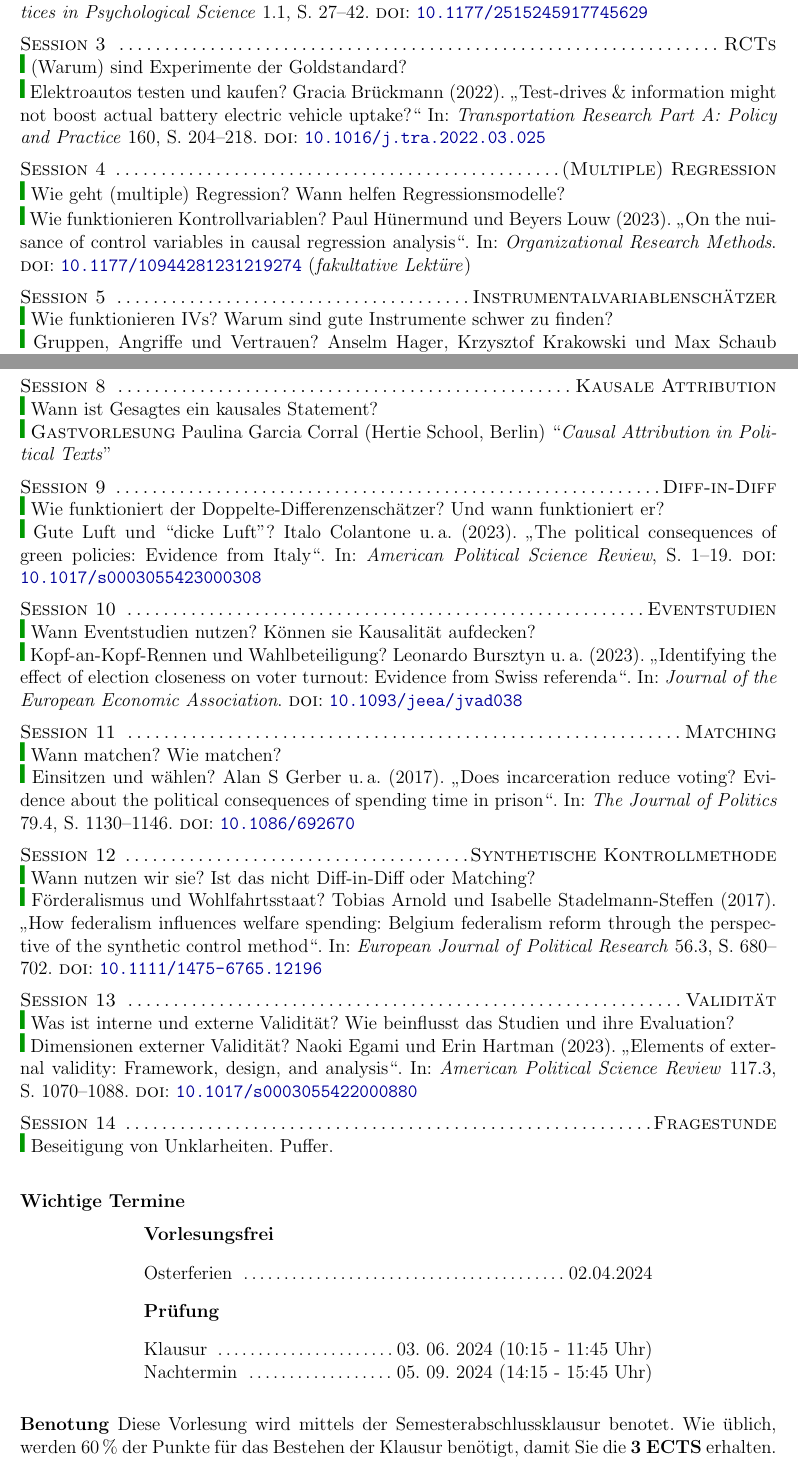
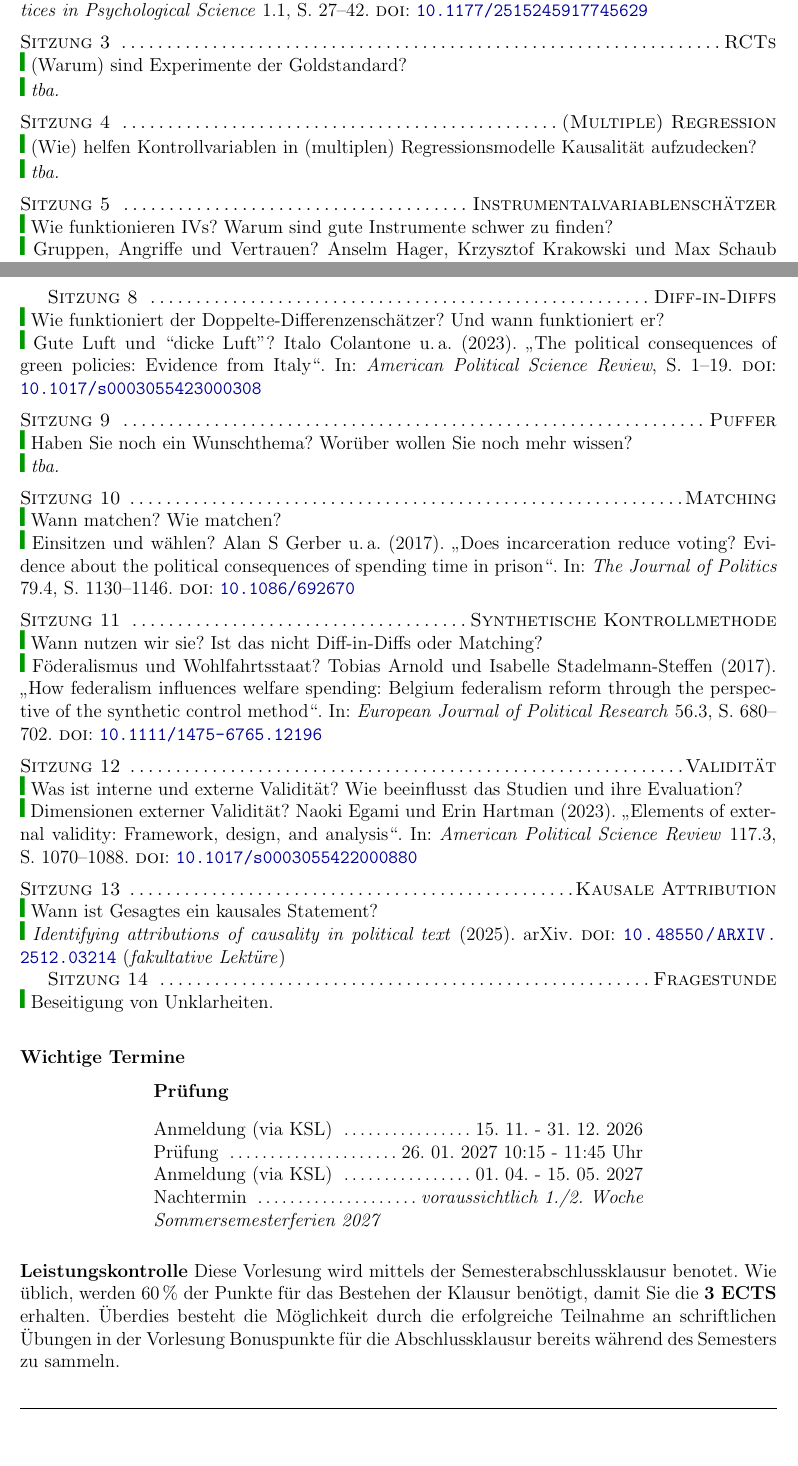
Before and after one commit to brueckmann/KKI_Syllabus, a LaTeX document (main.tex): two parts of pages 3 and 4 of 5, joined at a grey line, cut so that both start at the same text, the shorter picture padded with empty space. Compiled offline with pdfLaTeX.

Commit message:
update for 2026 edition

```diff
--- a/main.tex
+++ b/main.tex
@@ -104,14 +119,15 @@ Für diese Vorlesung müssen Sie \textbf{kein} Lehrbuch leihen/kaufen, denn kein
 {\color{darkgreen}{\Rectangle}} Was sind DAGs? Wie helfen Sie uns Kausalität zu verstehen?\\
 {\color{darkgreen}{\Rectangle}} Korrelation und Kausalität? \fullcite{Rohrer2018-lw}
 \medskip  \\
-\textsc{Session 3 \dotfill  RCTs}\\
+\textsc{Sitzung 3 \dotfill RCTs}\\
 {\color{darkgreen}{\Rectangle}} (Warum) sind Experimente der Goldstandard? \\
-{\color{darkgreen}{\Rectangle}} Elektroautos testen und kaufen? \fullcite{bruckmann2022actualadoption}
+{\color{darkgreen}{\Rectangle}} \textit{tba.}
 \medskip  \\
-\textsc{Session 4 \dotfill (Multiple) Regression}  \\
-{\color{darkgreen}{\Rectangle}} Wie geht (multiple) Regression? Wann helfen Regressionsmodelle? \\
-{\color{darkgreen}{\Rectangle}} Wie funktionieren Kontrollvariablen? \fullcite{Hunermund2023-vd} (\textit{fakultative Lektüre})
-\medskip  \\
-\textsc{Session 5 \dotfill Instrumentalvariablenschätzer}  \\
+ \textsc{Sitzung 4 \dotfill (Multiple) Regression}  \\
+{\color{darkgreen}{\Rectangle}} (Wie) helfen Kontrollvariablen in (multiplen) Regressionsmodelle Kausalität aufzudecken? \\
+%{\color{darkgreen}{\Rectangle}} Wie funktionieren Kontrollvariablen und können sie Kausalität erzeugen? \\ %\fullcite{Hunermund2023-vd} (\textit{fakultative Lektüre})
+ {\color{darkgreen}{\Rectangle}} \textit{tba.}
+ \medskip  \\
+\textsc{Sitzung 5 \dotfill Instrumentalvariablenschätzer}  \\
 {\color{darkgreen}{\Rectangle}} Wie funktionieren IVs? Warum sind gute Instrumente schwer zu finden? \\
 {\color{darkgreen}{\Rectangle}} Gruppen, Angriffe und Vertrauen? \fullcite{Hager2019-jo} \medskip  \\
@@ -123,30 +139,35 @@ Für diese Vorlesung müssen Sie \textbf{kein} Lehrbuch leihen/kaufen, denn kein
 {\color{darkgreen}{\Rectangle}} Was ist die ``Regressions-Diskontinuitäts-Analyse''? Was sind ihre Stärken und Schwächen?\\
 {\color{darkgreen}{\Rectangle}} Vaterschaftszeit und Sexismus? \fullcite{Tavits2023-lm}
 \medskip  \\
-\textsc{Session 8 \dotfill Kausale Attribution}  \\
-{\color{darkgreen}{\Rectangle}} Wann ist Gesagtes ein kausales Statement? \\
-{\color{darkgreen}{\Rectangle}} \textsc{Gastvorlesung} Paulina Garcia Corral (Hertie School, Berlin) ``\textit{Causal Attribution in Political Texts}'' \medskip  \\
-\textsc{Session 9 \dotfill Diff-in-Diff}  \\
+\clearpage
+\textsc{Sitzung 8 \dotfill Diff-in-Diffs}  \\
 {\color{darkgreen}{\Rectangle}} Wie funktioniert der Doppelte-Differenzenschätzer? Und wann funktioniert er?\\
 {\color{darkgreen}{\Rectangle}} Gute Luft und ``dicke Luft''? \fullcite{Colantone2023-hz}
 \medskip  \\
-\textsc{Session 10 \dotfill Eventstudien} \\
-{\color{darkgreen}{\Rectangle}} Wann Eventstudien nutzen? Können sie Kausalität aufdecken? \\
-{\color{darkgreen}{\Rectangle}} Kopf-an-Kopf-Rennen und Wahlbeteiligung? \fullcite{Bursztyn2023-rr}
+\textsc{Sitzung 9 \dotfill Puffer}  \\
+{\color{darkgreen}{\Rectangle}} Haben Sie noch ein Wunschthema? Worüber wollen Sie noch mehr wissen?
+\\
+{\color{darkgreen}{\Rectangle}} \textit{tba.}
 \medskip  \\
-\textsc{Session 11 \dotfill Matching}  \\
+\textsc{Sitzung 10 \dotfill Matching}  \\
 {\color{darkgreen}{\Rectangle}} Wann matchen? Wie matchen?\\
 {\color{darkgreen}{\Rectangle}} Einsitzen und wählen? \fullcite{Gerber2017-xw}
 \medskip  \\
-\textsc{Session 12 \dotfill Synthetische Kontrollmethode}  \\
-{\color{darkgreen}{\Rectangle}} Wann nutzen wir sie? Ist das nicht Diff-in-Diff oder Matching? \\
-{\color{darkgreen}{\Rectangle}} Förderalismus und Wohlfahrtsstaat? \fullcite{Arnold2017-mw} \medskip  \\
-\textsc{Session 13 \dotfill Validität}  \\
-{\color{darkgreen}{\Rectangle}} Was ist interne und externe Validität? Wie beinflusst das Studien und ihre Evaluation? \\
+\textsc{Sitzung 11 \dotfill Synthetische Kontrollmethode}  \\
+{\color{darkgreen}{\Rectangle}} Wann nutzen wir sie? Ist das nicht Diff-in-Diffs oder Matching? \\
+{\color{darkgreen}{\Rectangle}} Föderalismus und Wohlfahrtsstaat? \fullcite{Arnold2017-mw} \medskip  \\
+\textsc{Sitzung 12 \dotfill Validität}  \\
+{\color{darkgreen}{\Rectangle}} Was ist interne und externe Validität? Wie beeinflusst das Studien und ihre Evaluation? \\
 {\color{darkgreen}{\Rectangle}} Dimensionen externer Validität? \fullcite{Egami2023-qp}
  \medskip  \\
-\textsc{Session 14 \dotfill Fragestunde}  \\
-{\color{darkgreen}{\Rectangle}} Beseitigung von Unklarheiten. Puffer.  \medskip  \\
+ \textsc{Sitzung 13 \dotfill Kausale Attribution}  \\
+{\color{darkgreen}{\Rectangle}} Wann ist Gesagtes ein kausales Statement? \\
+{\color{darkgreen}{\Rectangle}}
+\fullcite{Garcia-Corral2025} (\textit{fakultative Lektüre})
+%\textsc{Gastvorlesung} Paulina Garcia Corral (Hertie School, Berlin) ``\textit{Causal Attribution in Political Texts}'' \medskip  \\
+
+\textsc{Sitzung 14 \dotfill Fragestunde}  \\
+{\color{darkgreen}{\Rectangle}} Beseitigung von Unklarheiten.  \medskip  \\
 
 
 
@@ -154,22 +175,25 @@ Für diese Vorlesung müssen Sie \textbf{kein} Lehrbuch leihen/kaufen, denn kein
 
 
 \noindent\textbf{Wichtige Termine}
-\begin{center} \begin{minipage}{4.5in}
-\textbf{Vorlesungsfrei}
-\begin{flushleft}
-\begin{flushleft}
-Osterferien \dotfill 02.04.2024\\
-\end{flushleft}
-\end{flushleft}
+\begin{center} %\begin{minipage}{4.5in}
+\begin{minipage}{11cm}
+% \textbf{Vorlesungsfrei}
+% \begin{flushleft}
+% \begin{flushleft}
+% Osterferien \dotfill 02.04.2024\\
+% \end{flushleft}
+% \end{flushleft}
 \textbf{Prüfung}
 \begin{flushleft}
-Klausur \dotfill 03. 06. 2024 (10:15 - 11:45 Uhr) \\
-Nachtermin \dotfill 05. 09. 2024 (14:15 - 15:45 Uhr) \\
+Anmeldung (via KSL) \dotfill 15. 11. - 31. 12. 2026\\
+Prüfung \dotfill 26. 01. 2027 10:15 - 11:45 Uhr \\
+Anmeldung (via KSL) \dotfill 01. 04. - 15. 05. 2027\\
+Nachtermin  \dotfill \textit{voraussichtlich 1./2. Woche Sommersemesterferien 2027}\\ %05. 09. 2024 (14:15 - 15:45 Uhr) \\
 \end{flushleft}
 \end{minipage}
 \end{center}
 
 
 \vskip.15in
-\noindent\textbf{Benotung}
-Diese Vorlesung wird mittels der Semesterabschlussklausur benotet. Wie üblich, werden 60\,\% der Punkte für das Bestehen der Klausur benötigt, damit Sie die \textbf{3 ECTS} erhalten.
+\noindent\textbf{Leistungskontrolle}
+Diese Vorlesung wird mittels der Semesterabschlussklausur benotet. Wie üblich, werden 60\,\% der Punkte für das Bestehen der Klausur benötigt, damit Sie die \textbf{3 ECTS} erhalten. Überdies besteht die Möglichkeit durch die erfolgreiche Teilnahme an schriftlichen Übungen in der Vorlesung Bonuspunkte für die Abschlussklausur bereits während des Semesters zu sammeln.
```
Also changed, not shown: kunstkausinf_info.bib (+14 -0 lines), myheaderstuff.sty (+10 -3 lines), main.tex (79 more changed lines).
